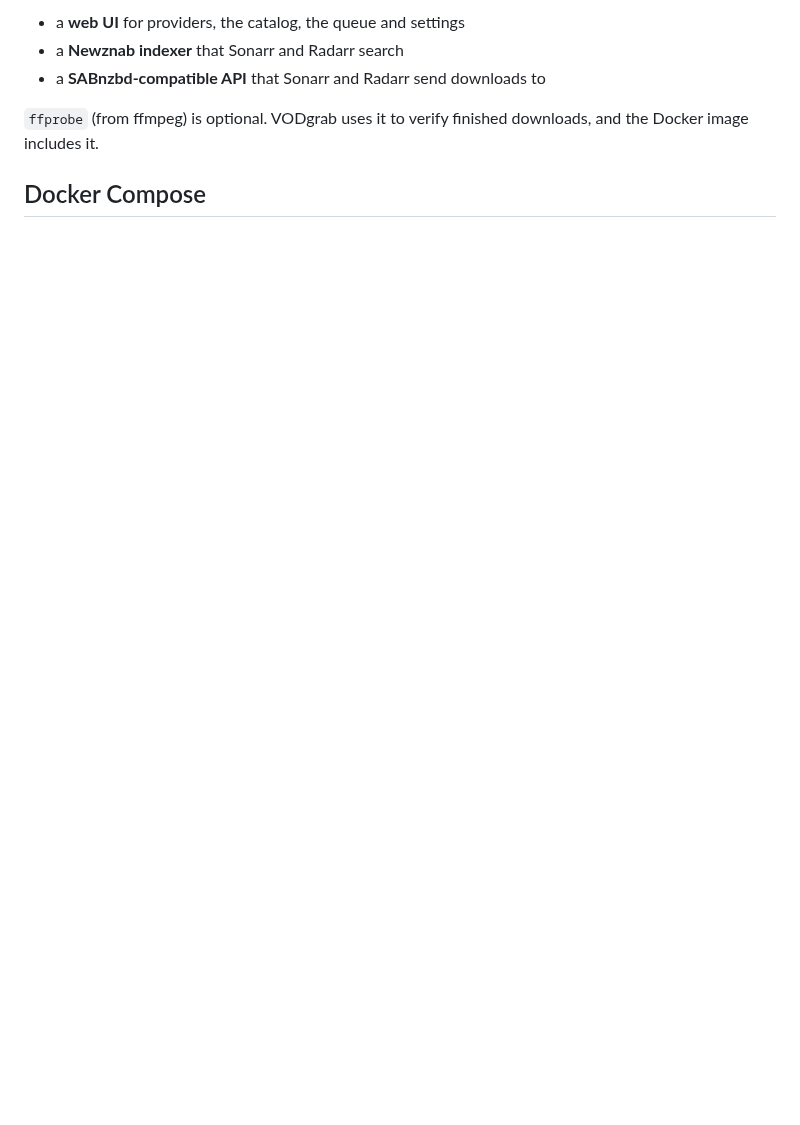
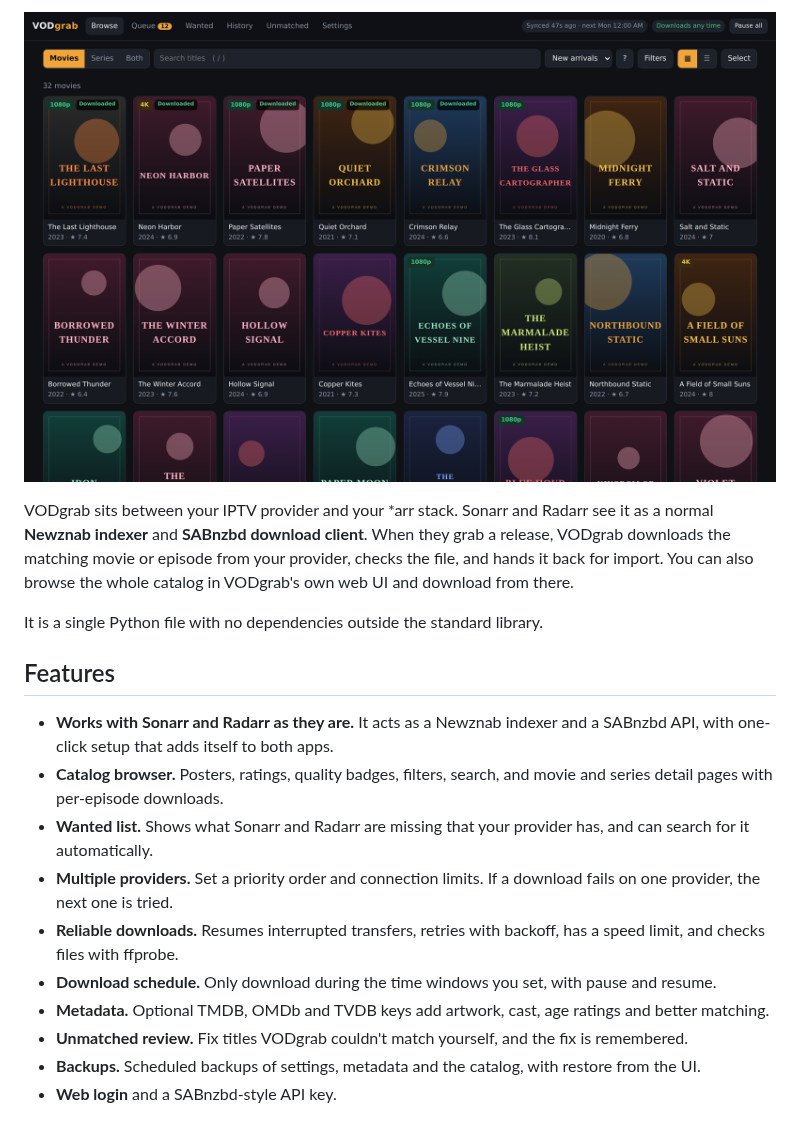
Before and after one commit to Deekerman/VODgrab, a Markdown page: README.md, the part around one of its changes. Drawn GitHub-style; pictures changed too: docs/screenshots/browse.png (added); blank space fills up the shorter version.

```diff
--- a/README.md
+++ b/README.md
@@ -6,8 +11,22 @@ VODgrab is a single Python file (standard library only) that serves:
 
-- a **web UI** for providers, the catalog, the queue and settings
-- a **Newznab indexer** that Sonarr and Radarr search
-- a **SABnzbd-compatible API** that Sonarr and Radarr send downloads to
+![Browse](docs/screenshots/browse.png)
 
-`ffprobe` (from ffmpeg) is optional. VODgrab uses it to verify finished downloads, and the Docker image includes it.
+</div>
 
-## Docker Compose
+VODgrab sits between your IPTV provider and your *arr stack. Sonarr and Radarr see it as a normal **Newznab indexer** and **SABnzbd download client**. When they grab a release, VODgrab downloads the matching movie or episode from your provider, checks the file, and hands it back for import. You can also browse the whole catalog in VODgrab's own web UI and download from there.
+
+It is a single Python file with no dependencies outside the standard library.
+
+## Features
+
+- **Works with Sonarr and Radarr as they are.** It acts as a Newznab indexer and a SABnzbd API, with one-click setup that adds itself to both apps.
+- **Catalog browser.** Posters, ratings, quality badges, filters, search, and movie and series detail pages with per-episode downloads.
+- **Wanted list.** Shows what Sonarr and Radarr are missing that your provider has, and can search for it automatically.
+- **Multiple providers.** Set a priority order and connection limits. If a download fails on one provider, the next one is tried.
+- **Reliable downloads.** Resumes interrupted transfers, retries with backoff, has a speed limit, and checks files with ffprobe.
+- **Download schedule.** Only download during the time windows you set, with pause and resume.
+- **Metadata.** Optional TMDB, OMDb and TVDB keys add artwork, cast, age ratings and better matching.
+- **Unmatched review.** Fix titles VODgrab couldn't match yourself, and the fix is remembered.
+- **Backups.** Scheduled backups of settings, metadata and the catalog, with restore from the UI.
+- **Web login** and a SABnzbd-style API key.
+
```
Also changed, not shown: other parts of README.md (+78 -10 lines), docs/screenshots/history.png (added), docs/screenshots/movie.png (added), docs/screenshots/queue.png (added), docs/screenshots/series.png (added), docs/screenshots/settings.png (added).
